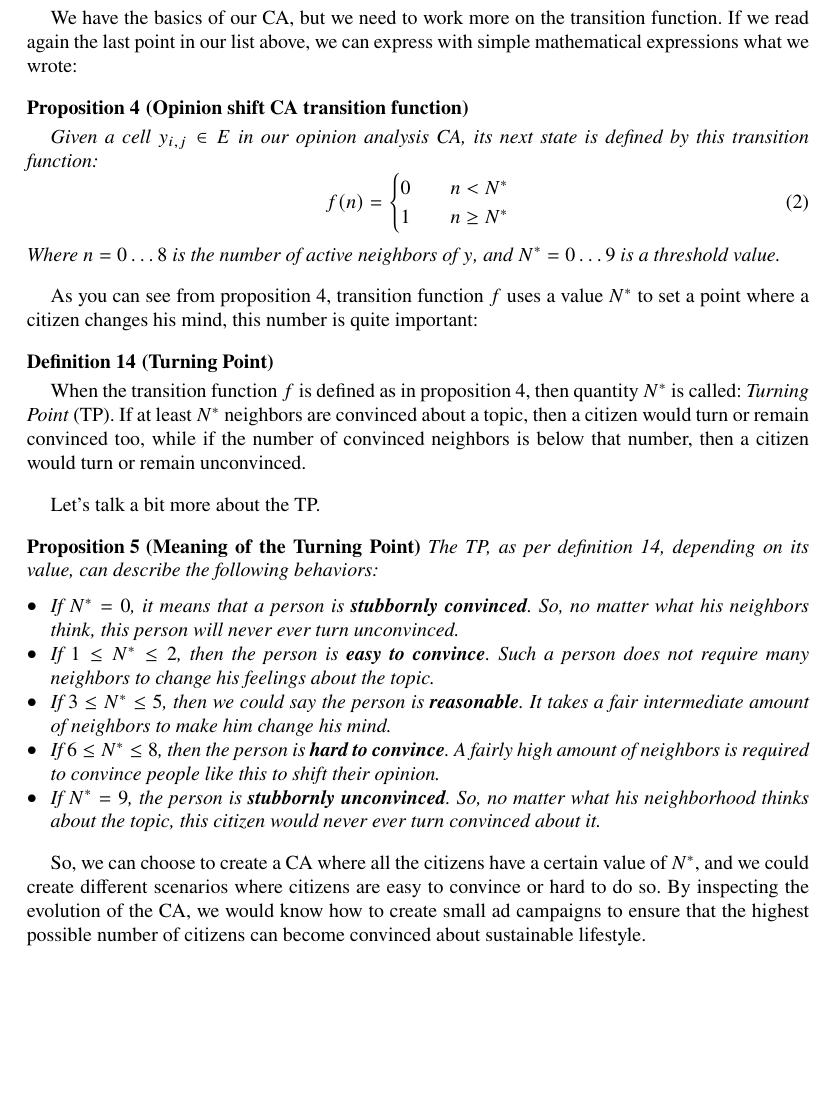
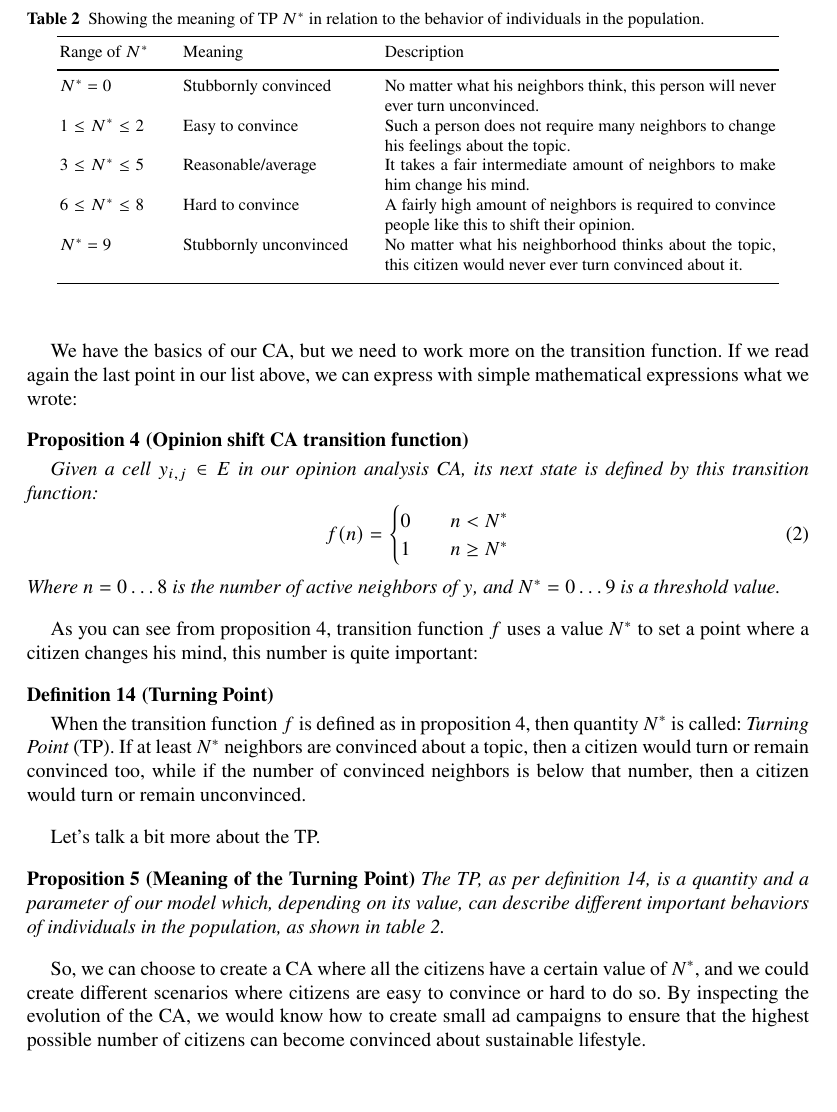
Before and after one commit to andry-tino/book-programming-science, a LaTeX document (cellular-automata/index.tex, which reads cellular-automata/opinionca.tex): part of page 31 of 32, cut at the place of the change, the shorter picture padded with empty space. Compiled offline with pdfLaTeX.

Commit message:
From list to table

```diff
--- a/cellular-automata/opinionca.tex
+++ b/cellular-automata/opinionca.tex
@@ -165,21 +165,40 @@
 Let's talk a bit more about the TP.
 
 \begin{proposition}[Meaning of the Turning Point]
-The TP, as per definition \ref{def:tp},
-depending on its value, can describe the following behaviors:
-\begin{itemize}
-\item If $N^\ast = 0$, it means that a person is \textbf{stubbornly convinced}. So, no matter what his
-neighbors think, this person will never ever turn unconvinced.
-\item If $1 \leq N^\ast \leq 2$, then the person is \textbf{easy to convince}. Such a person does not
-require many neighbors to change his feelings about the topic.
-\item If $3 \leq N^\ast \leq 5$, then we could say the person is \textbf{reasonable}. It takes a fair
-intermediate amount of neighbors to make him change his mind.
-\item If $6 \leq N^\ast \leq 8$, then the person is \textbf{hard to convince}. A fairly high amount of
-neighbors is required to convince people like this to shift their opinion.
-\item If $N^\ast = 9$, the person is \textbf{stubbornly unconvinced}. So, no matter what his
-neighborhood thinks about the topic, this citizen would never ever turn convinced about it.
-\end{itemize}
+The TP, as per definition \ref{def:tp}, is a quantity and a parameter of our model which,
+depending on its value, can describe different important behaviors of individuals in the population,
+as shown in table \ref{tab:meaningn}.
 \end{proposition}
+
+%
+% Table
+%
+\begin{table}[!t]
+\centering
+\caption{Showing the meaning of TP $N^\ast$ in relation to the behavior of individuals
+in the population.}
+\label{tab:meaningn}
+%
+% Follow this input for your own table layout
+%
+\begin{tabular}{p{0.15\textwidth}p{0.25\textwidth}p{0.5\textwidth}}
+\hline\noalign{\smallskip}
+Range of $N^\ast$ & Meaning & Description \\
+\noalign{\smallskip}\svhline\noalign{\smallskip}
+$N^\ast = 0$ & Stubbornly convinced & No matter what his
+neighbors think, this person will never ever turn unconvinced.\\
+$1 \leq N^\ast \leq 2$ & Easy to convince  & Such a person does not
+require many neighbors to change his feelings about the topic.\\
+$3 \leq N^\ast \leq 5$ & Reasonable/average & It takes a fair
+intermediate amount of neighbors to make him change his mind.\\
+$6 \leq N^\ast \leq 8$ & Hard to convince & A fairly high amount of
+neighbors is required to convince people like this to shift their opinion.\\
+$N^\ast = 9$ & Stubbornly unconvinced & No matter what his
+neighborhood thinks about the topic, this citizen would never ever turn convinced about it.\\
+\noalign{\smallskip}\hline\noalign{\smallskip}
+\end{tabular}
+\end{table}
+%
 
 So, we can choose to create a CA where all the citizens have a certain value of $N^\ast$, and
 we could create different scenarios where citizens are easy to convince or hard to do so.
```
